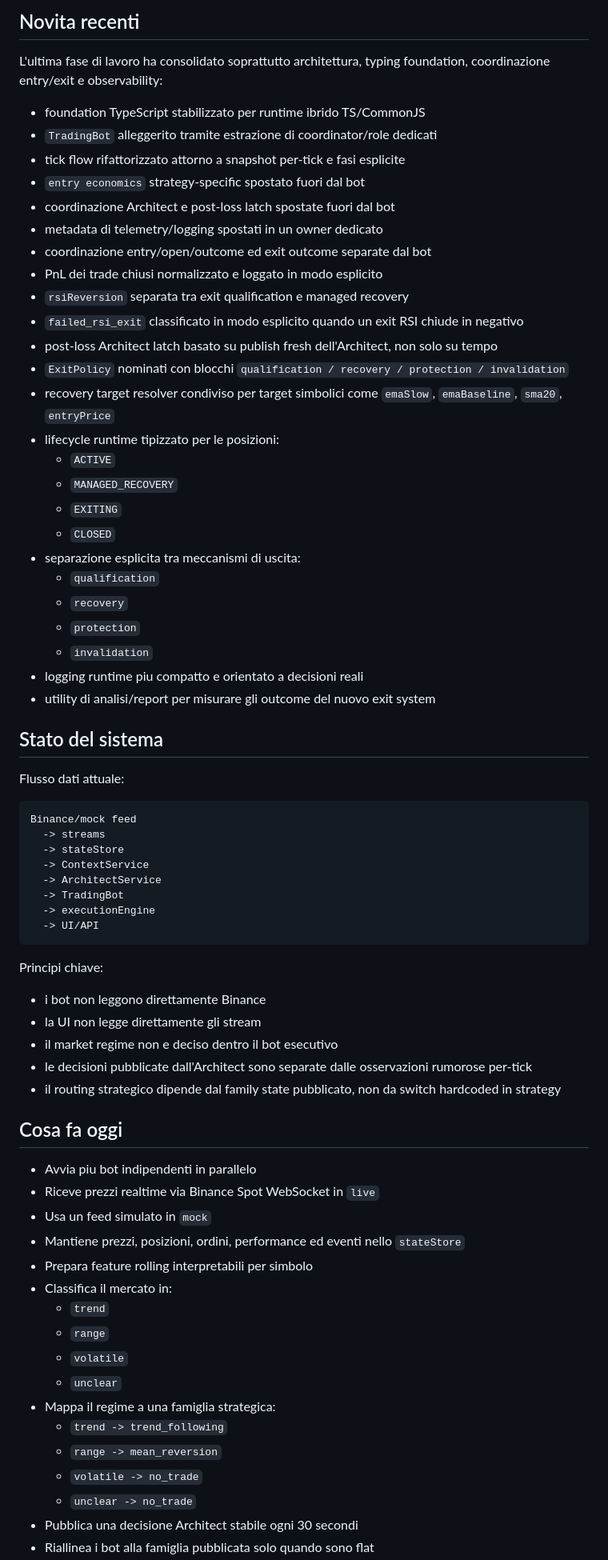
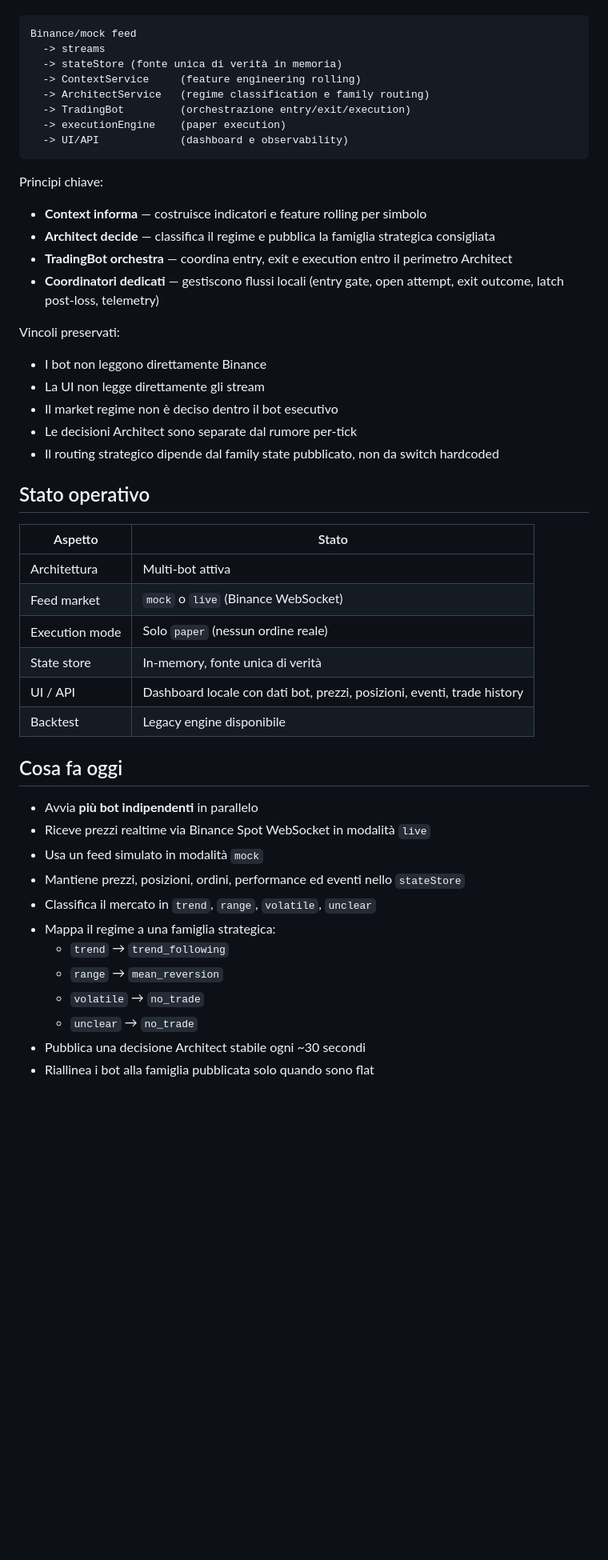
Before and after one commit to bubbosvilup/TradingBot, a Markdown page: README.md, the part around one of its changes. Shown at 80% size. Drawn GitHub-style; blank space fills up the shorter version.

````diff
--- a/README.md
+++ b/README.md
@@ -60,71 +9,49 @@ Lo stato attuale del progetto e questo:
-## Novita recenti
-
-L'ultima fase di lavoro ha consolidato soprattutto architettura, typing foundation, coordinazione entry/exit e observability:
-
-- foundation TypeScript stabilizzato per runtime ibrido TS/CommonJS
-- `TradingBot` alleggerito tramite estrazione di coordinator/role dedicati
-- tick flow rifattorizzato attorno a snapshot per-tick e fasi esplicite
-- `entry economics` strategy-specific spostato fuori dal bot
-- coordinazione Architect e post-loss latch spostate fuori dal bot
-- metadata di telemetry/logging spostati in un owner dedicato
-- coordinazione entry/open/outcome ed exit outcome separate dal bot
-- PnL dei trade chiusi normalizzato e loggato in modo esplicito
-- `rsiReversion` separata tra exit qualification e managed recovery
-- `failed_rsi_exit` classificato in modo esplicito quando un exit RSI chiude in negativo
-- post-loss Architect latch basato su publish fresh dell'Architect, non solo su tempo
-- `ExitPolicy` nominati con blocchi `qualification / recovery / protection / invalidation`
-- recovery target resolver condiviso per target simbolici come `emaSlow`, `emaBaseline`, `sma20`, `entryPrice`
-- lifecycle runtime tipizzato per le posizioni:
-  - `ACTIVE`
-  - `MANAGED_RECOVERY`
-  - `EXITING`
-  - `CLOSED`
-- separazione esplicita tra meccanismi di uscita:
-  - `qualification`
-  - `recovery`
-  - `protection`
-  - `invalidation`
-- logging runtime piu compatto e orientato a decisioni reali
-- utility di analisi/report per misurare gli outcome del nuovo exit system
-
-## Stato del sistema
-
-Flusso dati attuale:
-
-```text
+```
 Binance/mock feed
   -> streams
-  -> stateStore
-  -> ContextService
-  -> ArchitectService
-  -> TradingBot
-  -> executionEngine
-  -> UI/API
+  -> stateStore (fonte unica di verità in memoria)
+  -> ContextService     (feature engineering rolling)
+  -> ArchitectService   (regime classification e family routing)
+  -> TradingBot         (orchestrazione entry/exit/execution)
+  -> executionEngine    (paper execution)
+  -> UI/API             (dashboard e observability)
 ```
 
 Principi chiave:
-- i bot non leggono direttamente Binance
-- la UI non legge direttamente gli stream
-- il market regime non e deciso dentro il bot esecutivo
-- le decisioni pubblicate dall'Architect sono separate dalle osservazioni rumorose per-tick
-- il routing strategico dipende dal family state pubblicato, non da switch hardcoded in strategy
+- **Context informa** — costruisce indicatori e feature rolling per simbolo
+- **Architect decide** — classifica il regime e pubblica la famiglia strategica consigliata
+- **TradingBot orchestra** — coordina entry, exit e execution entro il perimetro Architect
+- **Coordinatori dedicati** — gestiscono flussi locali (entry gate, open attempt, exit outcome, latch post-loss, telemetry)
+
+Vincoli preservati:
+- I bot non leggono direttamente Binance
+- La UI non legge direttamente gli stream
+- Il market regime non è deciso dentro il bot esecutivo
+- Le decisioni Architect sono separate dal rumore per-tick
+- Il routing strategico dipende dal family state pubblicato, non da switch hardcoded
+
+## Stato operativo
+
+| Aspetto            | Stato                |
+|--------------------|----------------------|
+| Architettura       | Multi-bot attiva     |
+| Feed market        | `mock` o `live` (Binance WebSocket) |
+| Execution mode     | Solo `paper` (nessun ordine reale) |
+| State store        | In-memory, fonte unica di verità |
+| UI / API           | Dashboard locale con dati bot, prezzi, posizioni, eventi, trade history |
+| Backtest           | Legacy engine disponibile |
 
 ## Cosa fa oggi
 
-- Avvia piu bot indipendenti in parallelo
-- Riceve prezzi realtime via Binance Spot WebSocket in `live`
-- Usa un feed simulato in `mock`
+- Avvia **più bot indipendenti** in parallelo
+- Riceve prezzi realtime via Binance Spot WebSocket in modalità `live`
+- Usa un feed simulato in modalità `mock`
 - Mantiene prezzi, posizioni, ordini, performance ed eventi nello `stateStore`
-- Prepara feature rolling interpretabili per simbolo
-- Classifica il mercato in:
-  - `trend`
-  - `range`
-  - `volatile`
-  - `unclear`
+- Classifica il mercato in `trend`, `range`, `volatile`, `unclear`
 - Mappa il regime a una famiglia strategica:
-  - `trend -> trend_following`
-  - `range -> mean_reversion`
-  - `volatile -> no_trade`
-  - `unclear -> no_trade`
-- Pubblica una decisione Architect stabile ogni 30 secondi
+  - `trend` → `trend_following`
+  - `range` → `mean_reversion`
+  - `volatile` → `no_trade`
+  - `unclear` → `no_trade`
+- Pubblica una decisione Architect stabile ogni ~30 secondi
 - Riallinea i bot alla famiglia pubblicata solo quando sono flat
````
Also changed, not shown: other parts of README.md (+215 -378 lines).
